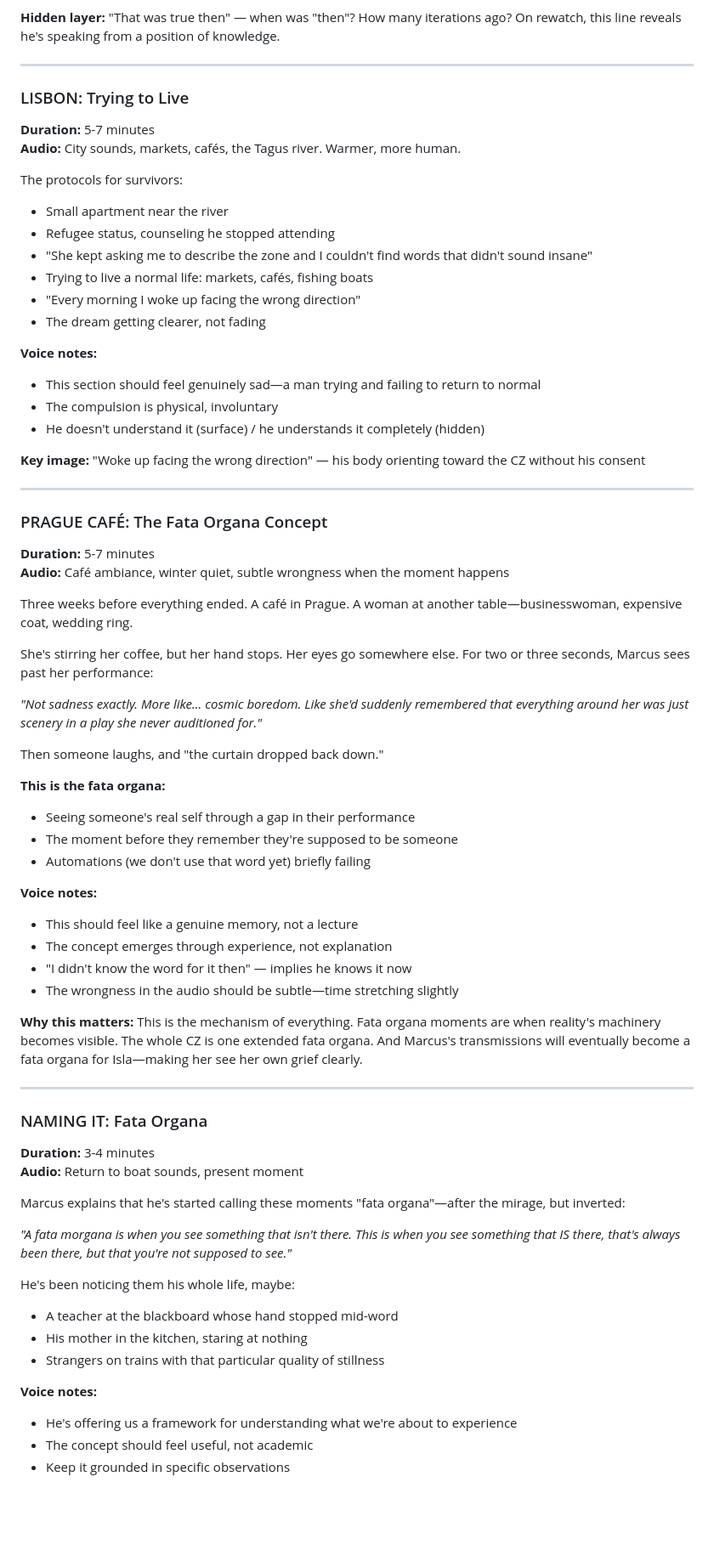
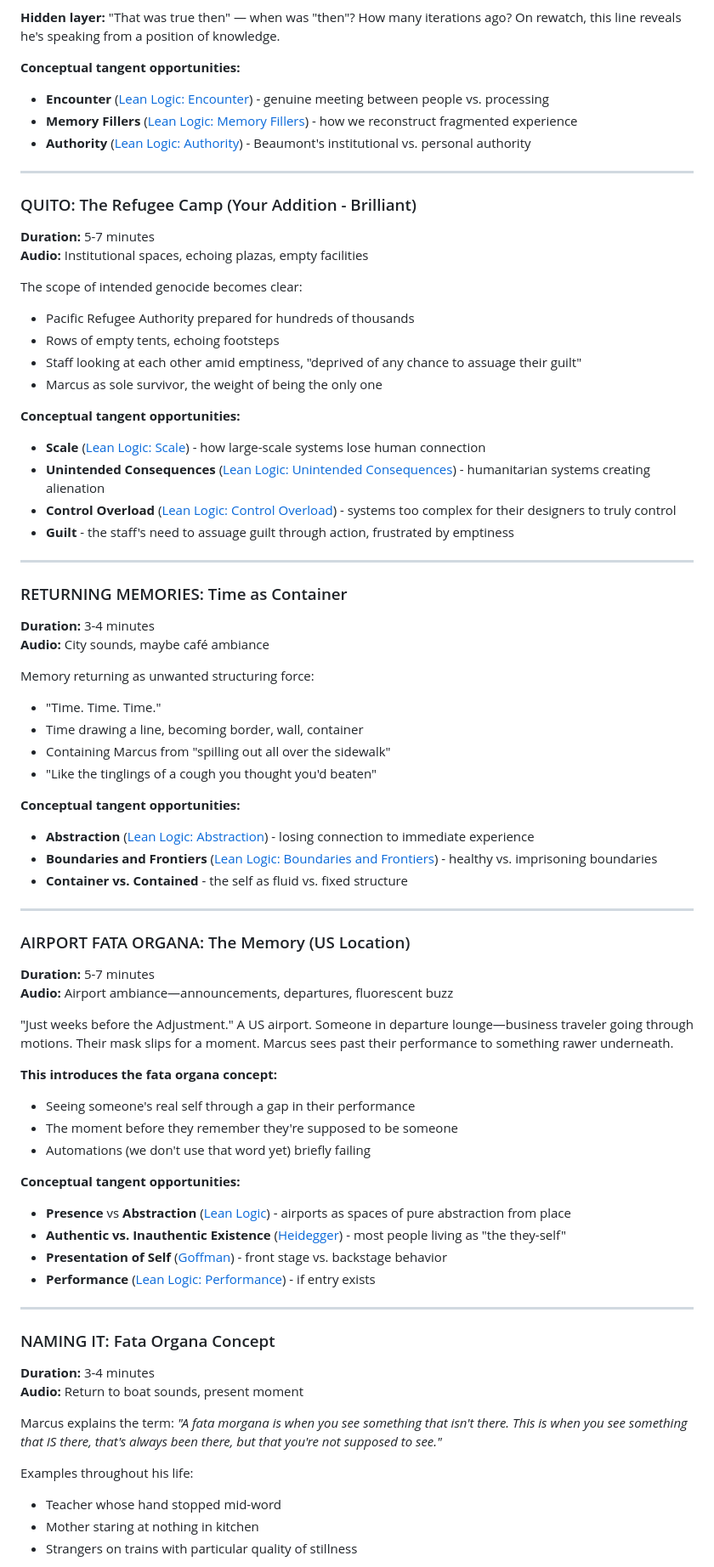
Before and after one commit to wileydavis/fata-organa, a Markdown page: _project/docs/fata_organa_episode_1_guide.md, the part around one of its changes. Shown at 85% size. GitHub-like rendering; blank space fills up the shorter version.

Commit message:
Update Episode 1 guide with chronological structure and philosophical concept links

```diff
--- a/_project/docs/fata_organa_episode_1_guide.md
+++ b/_project/docs/fata_organa_episode_1_guide.md
@@ -94,73 +93,77 @@ Marcus recounts being found:
 **Hidden layer:**
 "That was true then" — when was "then"? How many iterations ago? On rewatch, this line reveals he's speaking from a position of knowledge.
 
----
-
-### LISBON: Trying to Live
-**Duration:** 5-7 minutes
-**Audio:** City sounds, markets, cafés, the Tagus river. Warmer, more human.
-
-The protocols for survivors:
-- Small apartment near the river
-- Refugee status, counseling he stopped attending
-- "She kept asking me to describe the zone and I couldn't find words that didn't sound insane"
-- Trying to live a normal life: markets, cafés, fishing boats
-- "Every morning I woke up facing the wrong direction"
-- The dream getting clearer, not fading
-
-**Voice notes:**
-- This section should feel genuinely sad—a man trying and failing to return to normal
-- The compulsion is physical, involuntary
-- He doesn't understand it (surface) / he understands it completely (hidden)
-
-**Key image:** "Woke up facing the wrong direction" — his body orienting toward the CZ without his consent
+**Conceptual tangent opportunities:**
+- **Encounter** ([Lean Logic: Encounter](https://leanlogic.online/glossary/encounter/)) - genuine meeting between people vs. processing
+- **Memory Fillers** ([Lean Logic: Memory Fillers](https://leanlogic.online/glossary/memory-fillers/)) - how we reconstruct fragmented experience
+- **Authority** ([Lean Logic: Authority](https://leanlogic.online/glossary/authority/)) - Beaumont's institutional vs. personal authority
 
 ---
 
-### PRAGUE CAFÉ: The Fata Organa Concept
+### QUITO: The Refugee Camp (Your Addition - Brilliant)
 **Duration:** 5-7 minutes
-**Audio:** Café ambiance, winter quiet, subtle wrongness when the moment happens
+**Audio:** Institutional spaces, echoing plazas, empty facilities
 
-Three weeks before everything ended. A café in Prague. A woman at another table—businesswoman, expensive coat, wedding ring.
+The scope of intended genocide becomes clear:
+- Pacific Refugee Authority prepared for hundreds of thousands
+- Rows of empty tents, echoing footsteps
+- Staff looking at each other amid emptiness, "deprived of any chance to assuage their guilt"
+- Marcus as sole survivor, the weight of being the only one
 
-She's stirring her coffee, but her hand stops. Her eyes go somewhere else. For two or three seconds, Marcus sees past her performance:
+**Conceptual tangent opportunities:**
+- **Scale** ([Lean Logic: Scale](https://leanlogic.online/glossary/scale/)) - how large-scale systems lose human connection
+- **Unintended Consequences** ([Lean Logic: Unintended Consequences](https://leanlogic.online/glossary/unintended-consequences/)) - humanitarian systems creating alienation
+- **Control Overload** ([Lean Logic: Control Overload](https://leanlogic.online/glossary/control-overload/)) - systems too complex for their designers to truly control
+- **Guilt** - the staff's need to assuage guilt through action, frustrated by emptiness
 
-*"Not sadness exactly. More like... cosmic boredom. Like she'd suddenly remembered that everything around her was just scenery in a play she never auditioned for."*
+---
 
-Then someone laughs, and "the curtain dropped back down."
+### RETURNING MEMORIES: Time as Container
+**Duration:** 3-4 minutes
+**Audio:** City sounds, maybe café ambiance
 
-**This is the fata organa:**
+Memory returning as unwanted structuring force:
+- "Time. Time. Time."
+- Time drawing a line, becoming border, wall, container
+- Containing Marcus from "spilling out all over the sidewalk"
+- "Like the tinglings of a cough you thought you'd beaten"
+
+**Conceptual tangent opportunities:**
+- **Abstraction** ([Lean Logic: Abstraction](https://leanlogic.online/glossary/abstraction/)) - losing connection to immediate experience
+- **Boundaries and Frontiers** ([Lean Logic: Boundaries and Frontiers](https://leanlogic.online/glossary/boundaries-and-frontiers/)) - healthy vs. imprisoning boundaries
+- **Container vs. Contained** - the self as fluid vs. fixed structure
+
+---
+
+### AIRPORT FATA ORGANA: The Memory (US Location)
+**Duration:** 5-7 minutes
+**Audio:** Airport ambiance—announcements, departures, fluorescent buzz
+
+"Just weeks before the Adjustment." A US airport. Someone in departure lounge—business traveler going through motions. Their mask slips for a moment. Marcus sees past their performance to something rawer underneath.
+
+**This introduces the fata organa concept:**
 - Seeing someone's real self through a gap in their performance
 - The moment before they remember they're supposed to be someone
 - Automations (we don't use that word yet) briefly failing
 
-**Voice notes:**
-- This should feel like a genuine memory, not a lecture
-- The concept emerges through experience, not explanation
-- "I didn't know the word for it then" — implies he knows it now
-- The wrongness in the audio should be subtle—time stretching slightly
-
-**Why this matters:**
-This is the mechanism of everything. Fata organa moments are when reality's machinery becomes visible. The whole CZ is one extended fata organa. And Marcus's transmissions will eventually become a fata organa for Isla—making her see her own grief clearly.
+**Conceptual tangent opportunities:**
+- **Presence** vs **Abstraction** ([Lean Logic](https://leanlogic.online/glossary/)) - airports as spaces of pure abstraction from place
+- **Authentic vs. Inauthentic Existence** ([Heidegger](https://plato.stanford.edu/entries/heidegger/#BeiWorDas)) - most people living as "the they-self"
+- **Presentation of Self** ([Goffman](https://en.wikipedia.org/wiki/The_Presentation_of_Self_in_Everyday_Life)) - front stage vs. backstage behavior
+- **Performance** ([Lean Logic: Performance](https://leanlogic.online/glossary/)) - if entry exists
 
 ---
 
-### NAMING IT: Fata Organa
+### NAMING IT: Fata Organa Concept
 **Duration:** 3-4 minutes
 **Audio:** Return to boat sounds, present moment
 
-Marcus explains that he's started calling these moments "fata organa"—after the mirage, but inverted:
-
+Marcus explains the term:
 *"A fata morgana is when you see something that isn't there. This is when you see something that IS there, that's always been there, but that you're not supposed to see."*
 
-He's been noticing them his whole life, maybe:
-- A teacher at the blackboard whose hand stopped mid-word
-- His mother in the kitchen, staring at nothing
-- Strangers on trains with that particular quality of stillness
-
-**Voice notes:**
-- He's offering us a framework for understanding what we're about to experience
-- The concept should feel useful, not academic
-- Keep it grounded in specific observations
+Examples throughout his life:
+- Teacher whose hand stopped mid-word
+- Mother staring at nothing in kitchen
+- Strangers on trains with particular quality of stillness
 
 **Hidden layer:**
```
Also changed, not shown: other parts of _project/docs/fata_organa_episode_1_guide.md (+109 -115 lines).
